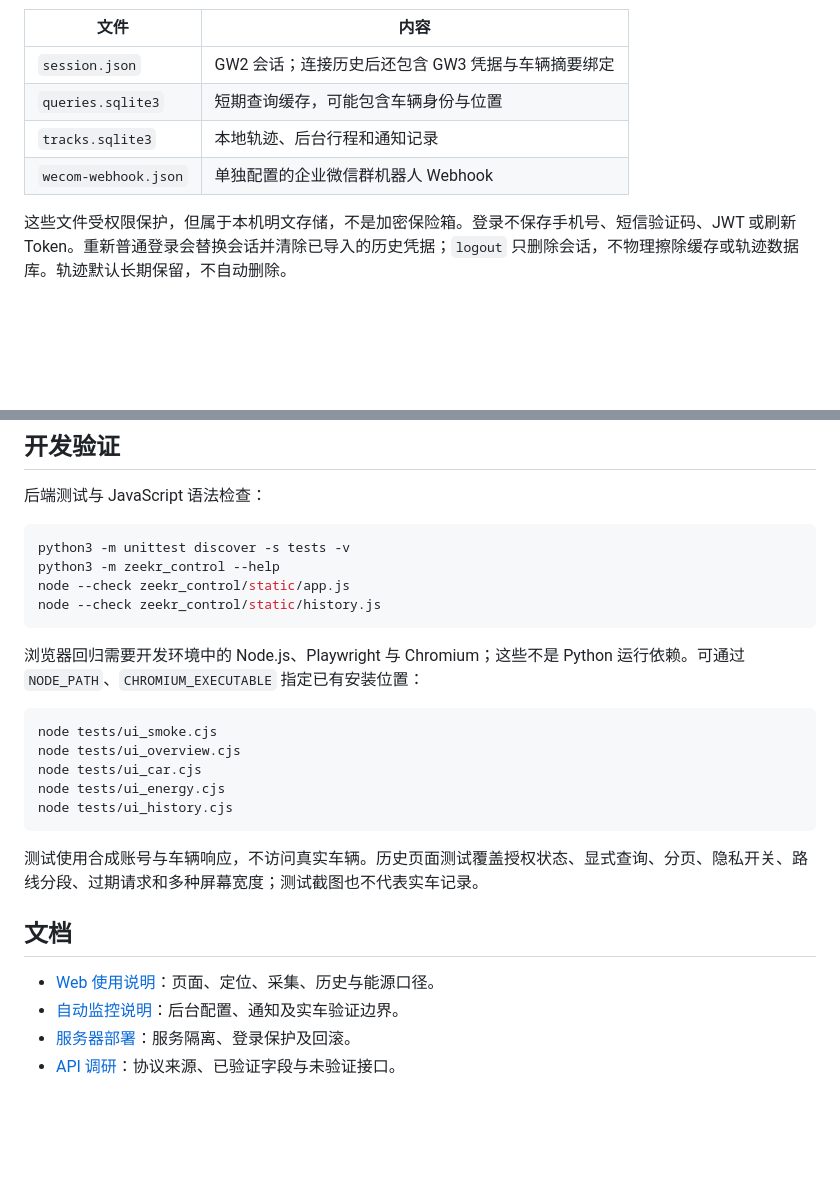
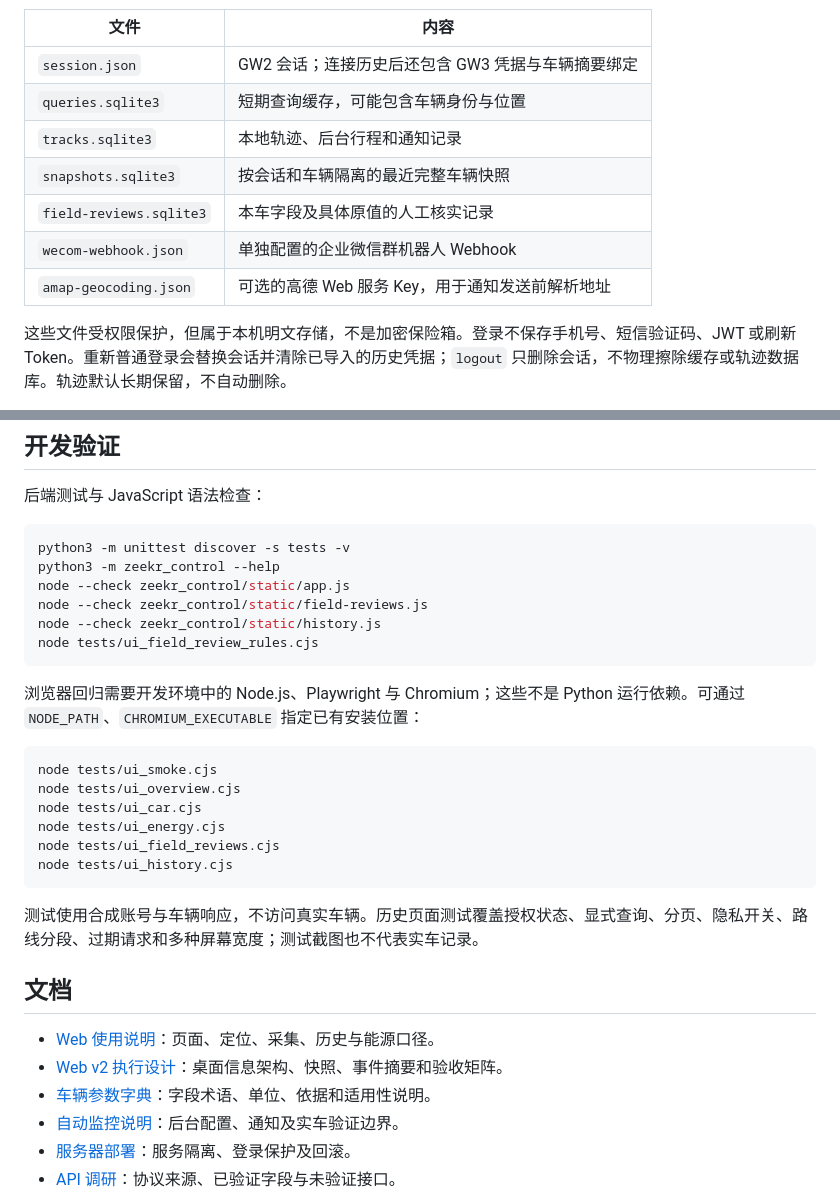
Before and after one commit to Ross98/Zeekr, a Markdown page: README.md, 2 parts joined by grey strips. GitHub-like rendering; blank space fills up the shorter version.

````diff
--- a/README.md
+++ b/README.md
@@ -137,7 +151,10 @@ HTTP 429 根据 `Retry-After` 建立共享冷却，无有效响应头时暂停 6
 | `session.json` | GW2 会话；连接历史后还包含 GW3 凭据与车辆摘要绑定 |
 | `queries.sqlite3` | 短期查询缓存，可能包含车辆身份与位置 |
 | `tracks.sqlite3` | 本地轨迹、后台行程和通知记录 |
+| `snapshots.sqlite3` | 按会话和车辆隔离的最近完整车辆快照 |
+| `field-reviews.sqlite3` | 本车字段及具体原值的人工核实记录 |
 | `wecom-webhook.json` | 单独配置的企业微信群机器人 Webhook |
+| `amap-geocoding.json` | 可选的高德 Web 服务 Key，用于通知发送前解析地址 |
 
 这些文件受权限保护，但属于本机明文存储，不是加密保险箱。登录不保存手机号、短信验证码、JWT 或刷新 Token。重新普通登录会替换会话并清除已导入的历史凭据；`logout` 只删除会话，不物理擦除缓存或轨迹数据库。轨迹默认长期保留，不自动删除。
 
@@ -173,7 +190,9 @@ Web 密码登录通过 `ZEEKR_AUTH_FILE` 指定密码哈希文件；已指定但
 python3 -m unittest discover -s tests -v
 python3 -m zeekr_control --help
 node --check zeekr_control/static/app.js
+node --check zeekr_control/static/field-reviews.js
 node --check zeekr_control/static/history.js
+node tests/ui_field_review_rules.cjs
 ```
 
 浏览器回归需要开发环境中的 Node.js、Playwright 与 Chromium；这些不是 Python 运行依赖。可通过 `NODE_PATH`、`CHROMIUM_EXECUTABLE` 指定已有安装位置：
@@ -183,6 +202,7 @@ node tests/ui_smoke.cjs
 node tests/ui_overview.cjs
 node tests/ui_car.cjs
 node tests/ui_energy.cjs
+node tests/ui_field_reviews.cjs
 node tests/ui_history.cjs
 ```
 
@@ -191,6 +211,8 @@ node tests/ui_history.cjs
 ## 文档
 
 - [Web 使用说明](docs/web-usage.md)：页面、定位、采集、历史与能源口径。
+- [Web v2 执行设计](docs/web-v2-design-2026-09-18.md)：桌面信息架构、快照、事件摘要和验收矩阵。
+- [车辆参数字典](docs/vehicle-parameter-dictionary-2026-09-18.md)：字段术语、单位、依据和适用性说明。
 - [自动监控说明](docs/monitor-usage.md)：后台配置、通知及实车验证边界。
 - [服务器部署](docs/server-deployment.md)：服务隔离、登录保护及回滚。
 - [API 调研](docs/api-notes.md)：协议来源、已验证字段与未验证接口。
````
Also changed, not shown: other parts of README.md (+23 -9 lines).
